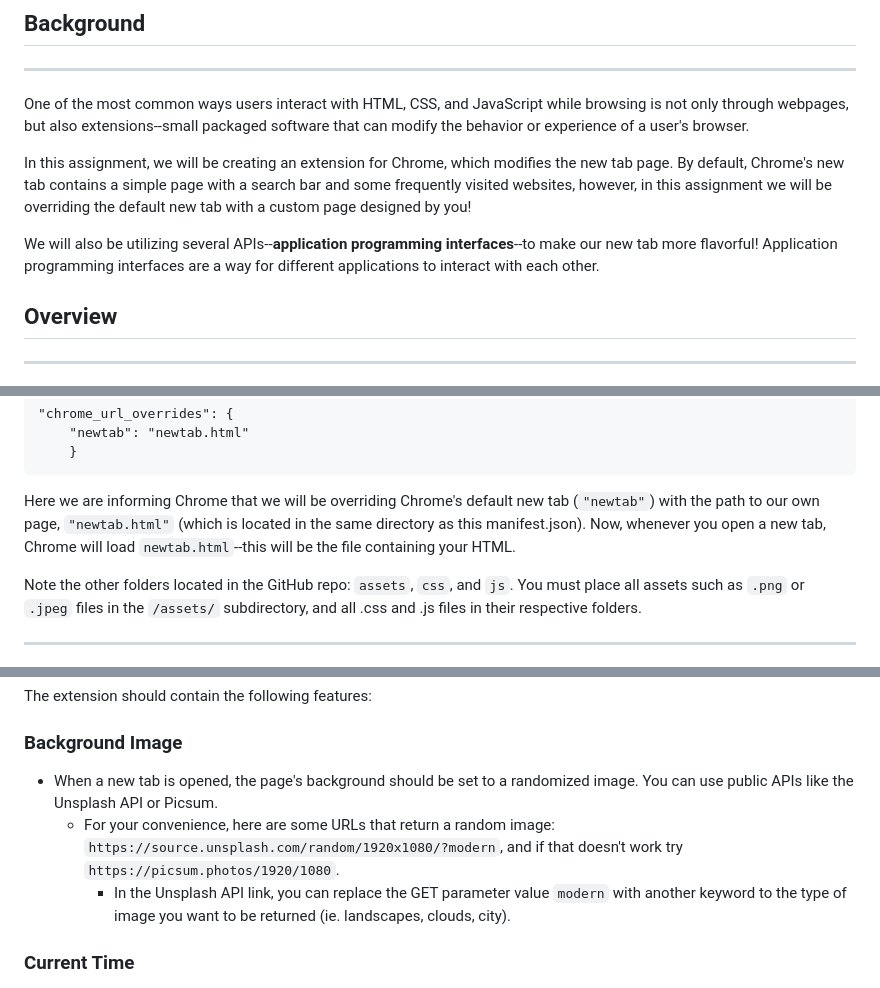
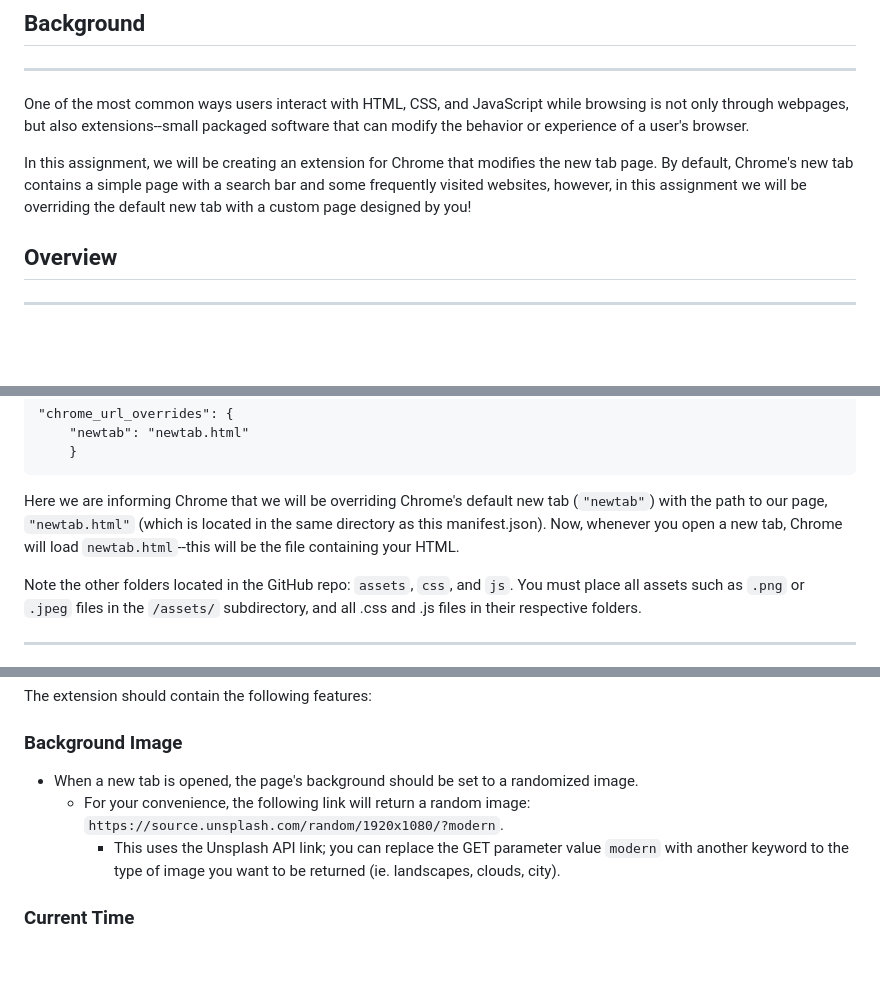
Before and after one commit to rohinanad/Naderi-CS395-Midterm, a Markdown page: README.md, 3 parts joined by grey strips. Drawn GitHub-style; blank space fills up the shorter version.

Commit message:
instructional updates

```diff
--- a/README.md
+++ b/README.md
@@ -15,9 +15,7 @@
 
 One of the most common ways users interact with HTML, CSS, and JavaScript while browsing is not only through webpages, but also extensions--small packaged software that can modify the behavior or experience of a user's browser.
 
-In this assignment, we will be creating an extension for Chrome, which modifies the new tab page. By default, Chrome's new tab contains a simple page with a search bar and some frequently visited websites, however, in this assignment we will be overriding the default new tab with a custom page designed by you!
-
-We will also be utilizing several APIs--**application programming interfaces**--to make our new tab more flavorful! Application programming interfaces are a way for different applications to interact with each other.
+In this assignment, we will be creating an extension for Chrome that modifies the new tab page. By default, Chrome's new tab contains a simple page with a search bar and some frequently visited websites, however, in this assignment we will be overriding the default new tab with a custom page designed by you!
 
 <div style="break-after:page"></div>
 
@@ -55,7 +55,7 @@ Finally, take a look at the following key:
         "newtab": "newtab.html"
         }
 
-Here we are informing Chrome that we will be overriding Chrome's default new tab (`"newtab"`) with the path to our own page, `"newtab.html"` (which is located in the same directory as this manifest.json). Now, whenever you open a new tab, Chrome will load `newtab.html`--this will be the file containing your HTML.
+Here we are informing Chrome that we will be overriding Chrome's default new tab (`"newtab"`) with the path to our page, `"newtab.html"` (which is located in the same directory as this manifest.json). Now, whenever you open a new tab, Chrome will load `newtab.html`--this will be the file containing your HTML.
 
 Note the other folders located in the GitHub repo: `assets`, `css`, and `js`. You must place all assets such as `.png` or `.jpeg` files in the `/assets/` subdirectory, and all .css and .js files in their respective folders.
 
@@ -89,9 +89,9 @@ The extension should contain the following features:
 
 ### Background Image
 
-- When a new tab is opened, the page's background should be set to a randomized image. You can use public APIs like the Unsplash API or Picsum.
-  - For your convenience, here are some URLs that return a random image: `https://source.unsplash.com/random/1920x1080/?modern`, and if that doesn't work try `https://picsum.photos/1920/1080`.
-    - In the Unsplash API link, you can replace the GET parameter value `modern` with another keyword to the type of image you want to be returned (ie. landscapes, clouds, city).
+- When a new tab is opened, the page's background should be set to a randomized image.
+  - For your convenience, the following link will return a random image: `https://source.unsplash.com/random/1920x1080/?modern`.
+    - This uses the Unsplash API link; you can replace the GET parameter value `modern` with another keyword to the type of image you want to be returned (ie. landscapes, clouds, city).
 
 ### Current Time
 
```
Also changed, not shown: other parts of README.md (+5 -1 lines).
